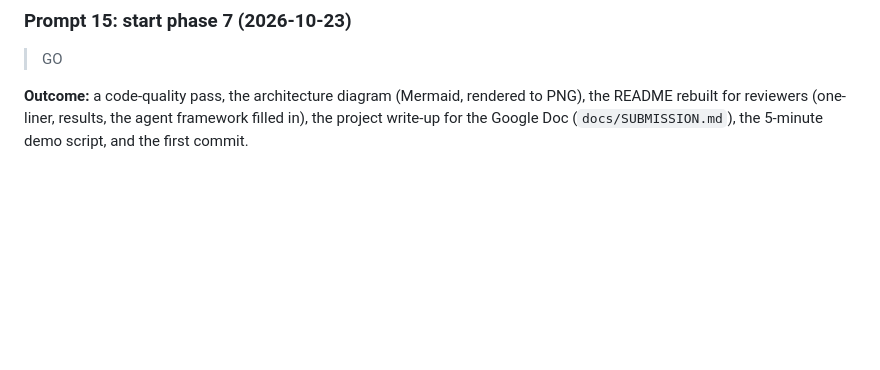
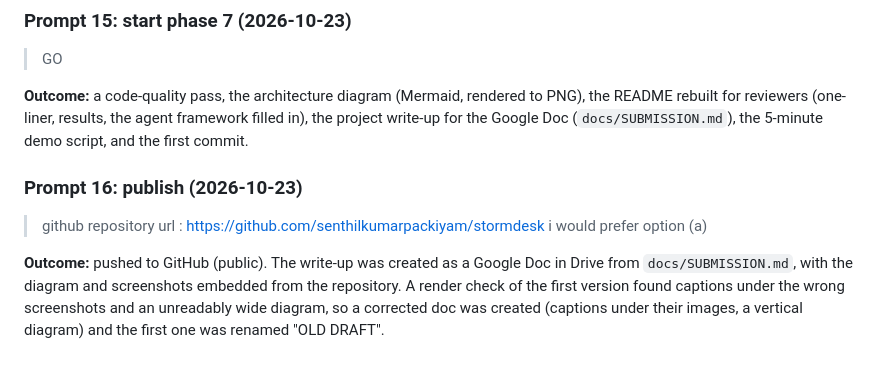
Before and after one commit to senthilkumarpackiyam/stormdesk, a Markdown page: docs/PROMPTS.md, the part around the change. Drawn GitHub-style; blank space fills up the shorter version.

Commit message:
Log the publishing step
Co-Authored-By: Claude Opus 5.5 <noreply@anthropic.com>

```diff
--- a/docs/PROMPTS.md
+++ b/docs/PROMPTS.md
@@ -84,3 +84,10 @@ Tool: Claude Code (VS Code extension), model Claude Opus 5.5.
 > GO
 
 **Outcome:** a code-quality pass, the architecture diagram (Mermaid, rendered to PNG), the README rebuilt for reviewers (one-liner, results, the agent framework filled in), the project write-up for the Google Doc (`docs/SUBMISSION.md`), the 5-minute demo script, and the first commit.
+
+### Prompt 16: publish (2026-10-23)
+
+> github repository url : https://github.com/senthilkumarpackiyam/stormdesk
+> i would prefer option (a)
+
+**Outcome:** pushed to GitHub (public). The write-up was created as a Google Doc in Drive from `docs/SUBMISSION.md`, with the diagram and screenshots embedded from the repository. A render check of the first version found captions under the wrong screenshots and an unreadably wide diagram, so a corrected doc was created (captions under their images, a vertical diagram) and the first one was renamed "OLD DRAFT".
```
Also changed, not shown: docs/ITERATIONS.md (+1 -0 lines).
